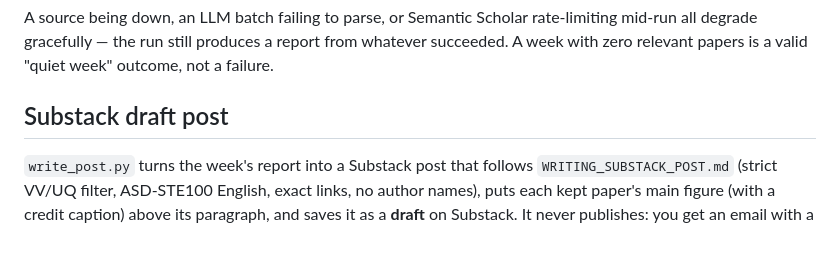
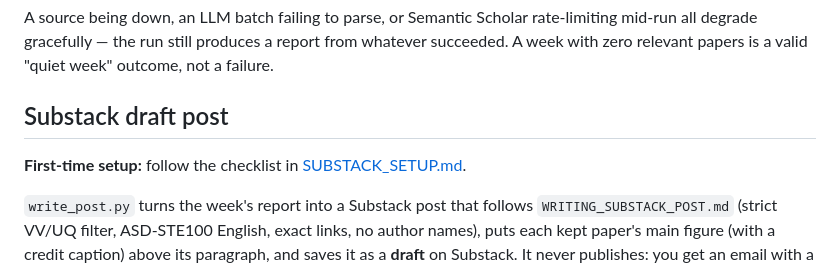
Before and after one commit to khaled-e-a/semantics-systems, a Markdown page: vv-paper-fetcher/README.md, the part around the change. Rendered like a GitHub page; blank space fills up the shorter version.

Commit message:
docs(substack): add step-by-step setup checklist
Co-Authored-By: Claude Opus 5.5 <noreply@anthropic.com>

```diff
--- a/vv-paper-fetcher/README.md
+++ b/vv-paper-fetcher/README.md
@@ -55,6 +55,8 @@ report from whatever succeeded. A week with zero relevant papers is a valid
 "quiet week" outcome, not a failure.
 
 ## Substack draft post
+
+**First-time setup:** follow the checklist in [SUBSTACK_SETUP.md](SUBSTACK_SETUP.md).
 
 `write_post.py` turns the week's report into a Substack post that follows
 `WRITING_SUBSTACK_POST.md` (strict VV/UQ filter, ASD-STE100 English, exact
```
Also changed, not shown: vv-paper-fetcher/SUBSTACK_SETUP.md (added, +133 -0 lines).
